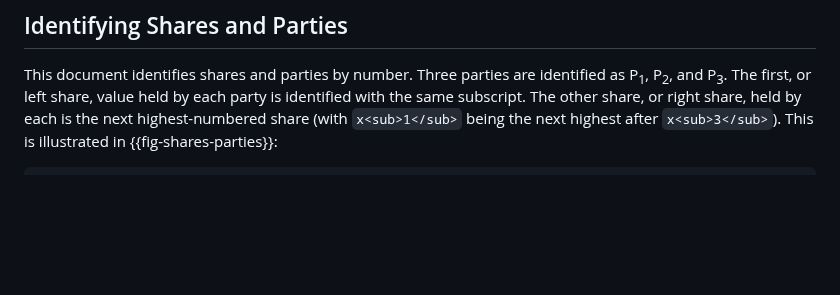
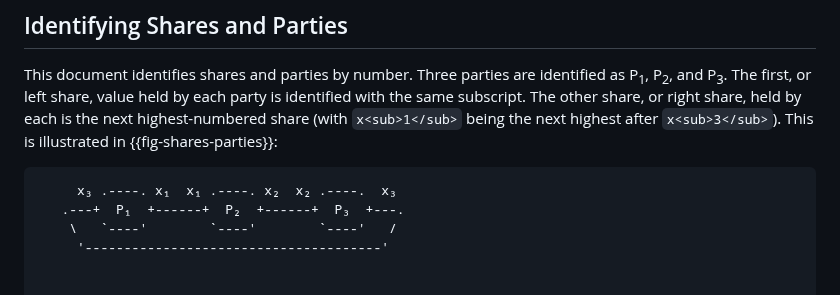
Before and after one commit to private-attribution/i-d, a Markdown page: draft-savage-ppm-3phm-mpc.md, the part around one of its changes. Rendered like a GitHub page; blank space fills up the shorter version.

```diff
--- a/draft-savage-ppm-3phm-mpc.md
+++ b/draft-savage-ppm-3phm-mpc.md
@@ -200,6 +200,12 @@ other share, or right share, held by each is the next highest-numbered share
 illustrated in {{fig-shares-parties}}:
 
 ~~~ aasvg
+     x₃ .----. x₁  x₁ .----. x₂  x₂ .----.  x₃
+   .---+  P₁  +------+  P₂  +------+  P₃  +---.
+    \   `----'        `----'        `----'   /
+     '--------------------------------------'
+
+
         x₁  .----.  x₂
        .---|  P₁  |---.
       /     `----'     \
```
Also changed, not shown: other parts of draft-savage-ppm-3phm-mpc.md (+11 -8 lines).
